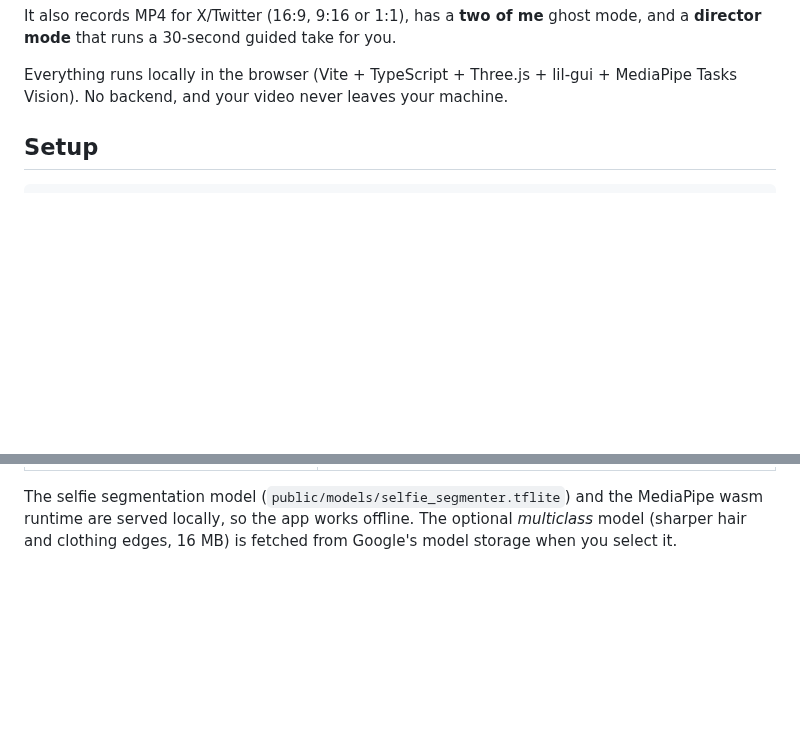
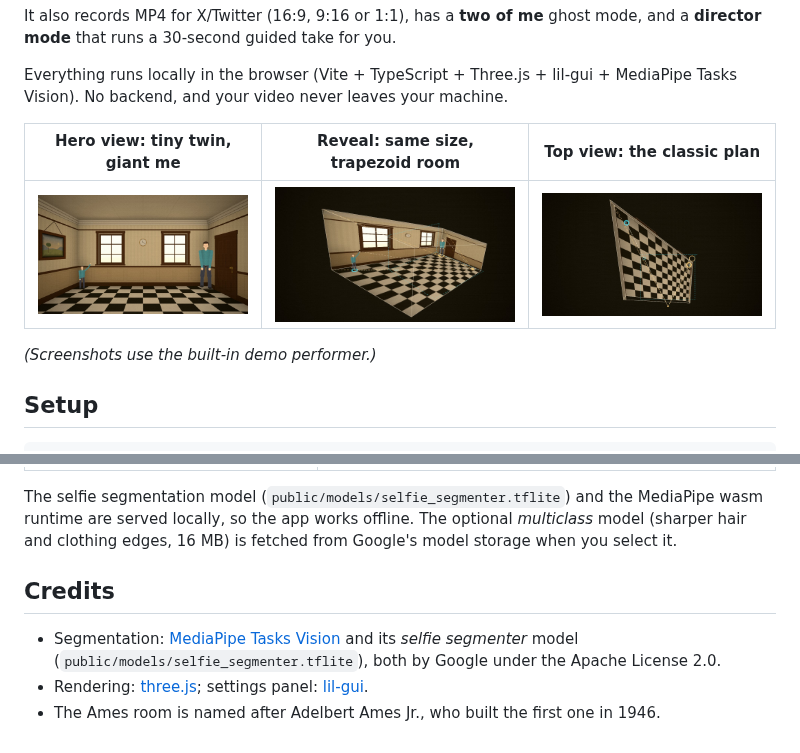
Before and after one commit to Tamil5839/Ames-Room, a Markdown page: README.md, 2 parts joined by grey strips. GitHub-like rendering; pictures changed too: docs/hero.jpg (added), docs/reveal.jpg (added), docs/top.jpg (added); blank space fills up the shorter version.

```diff
--- a/README.md
+++ b/README.md
@@ -12,6 +12,12 @@ mode, and a **director mode** that runs a 30-second guided take for you.
 
 Everything runs locally in the browser (Vite + TypeScript + Three.js + lil-gui +
 MediaPipe Tasks Vision). No backend, and your video never leaves your machine.
+
+| Hero view: tiny twin, giant me | Reveal: same size, trapezoid room | Top view: the classic plan |
+| --- | --- | --- |
+| ![Hero view](docs/hero.jpg) | ![Reveal](docs/reveal.jpg) | ![Top view](docs/top.jpg) |
+
+*(Screenshots use the built-in demo performer.)*
 
 ## Setup
 
@@ -193,3 +199,11 @@ The selfie segmentation model (`public/models/selfie_segmenter.tflite`) and the
 MediaPipe wasm runtime are served locally, so the app works offline. The optional
 *multiclass* model (sharper hair and clothing edges, 16 MB) is fetched from
 Google's model storage when you select it.
+
+## Credits
+
+- Segmentation: [MediaPipe Tasks Vision](https://ai.google.dev/edge/mediapipe/solutions/vision/image_segmenter)
+  and its *selfie segmenter* model (`public/models/selfie_segmenter.tflite`), both
+  by Google under the Apache License 2.0.
+- Rendering: [three.js](https://threejs.org); settings panel: [lil-gui](https://lil-gui.georgealways.com).
+- The Ames room is named after Adelbert Ames Jr., who built the first one in 1946.
```
Also changed, not shown: 3 other files.
